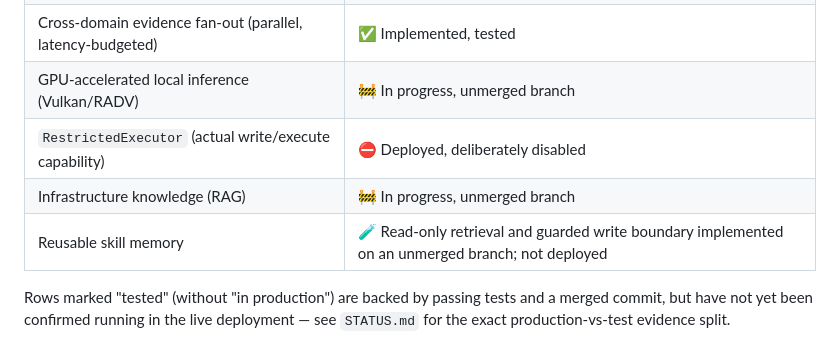
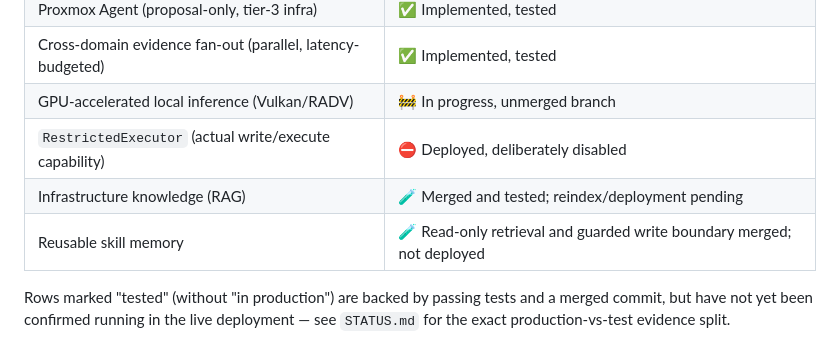
Before and after one commit to gonzalopaez/jarvis, a Markdown page: README.md, the part around the change. Drawn GitHub-style.

Commit message:
docs: record skill memory merge

```diff
--- a/README.md
+++ b/README.md
@@ -60,8 +60,8 @@ See [`STATUS.md`](STATUS.md) for the full, evidence-backed breakdown (every clai
 | Cross-domain evidence fan-out (parallel, latency-budgeted) | ✅ Implemented, tested |
 | GPU-accelerated local inference (Vulkan/RADV) | 🚧 In progress, unmerged branch |
 | `RestrictedExecutor` (actual write/execute capability) | ⛔ Deployed, deliberately disabled |
-| Infrastructure knowledge (RAG) | 🚧 In progress, unmerged branch |
-| Reusable skill memory | 🧪 Read-only retrieval and guarded write boundary implemented on an unmerged branch; not deployed |
+| Infrastructure knowledge (RAG) | 🧪 Merged and tested; reindex/deployment pending |
+| Reusable skill memory | 🧪 Read-only retrieval and guarded write boundary merged; not deployed |
 
 Rows marked "tested" (without "in production") are backed by passing tests and a merged commit, but have not yet been confirmed running in the live deployment — see `STATUS.md` for the exact production-vs-test evidence split.
 
```
Also changed, not shown: STATUS.md (+7 -7 lines).
